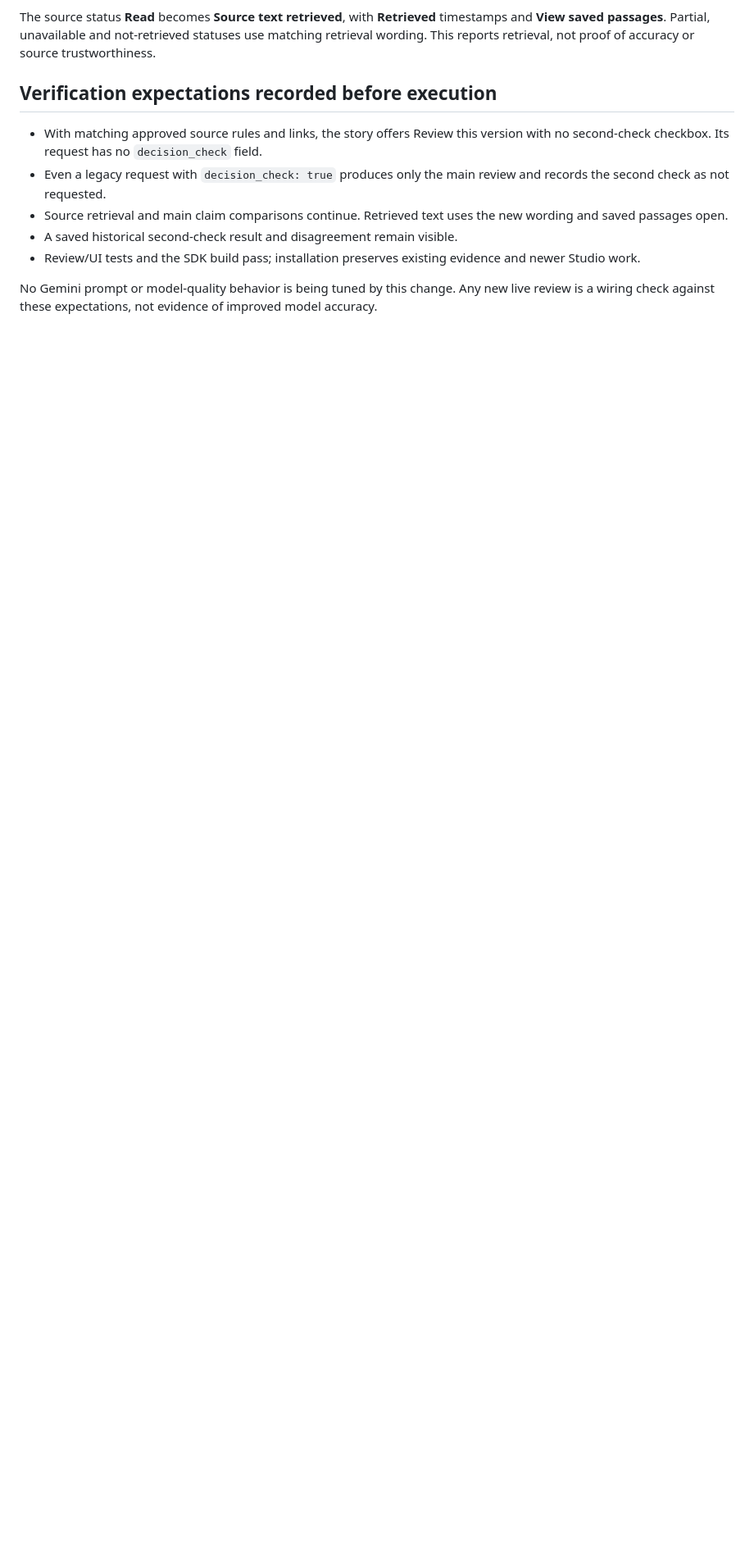
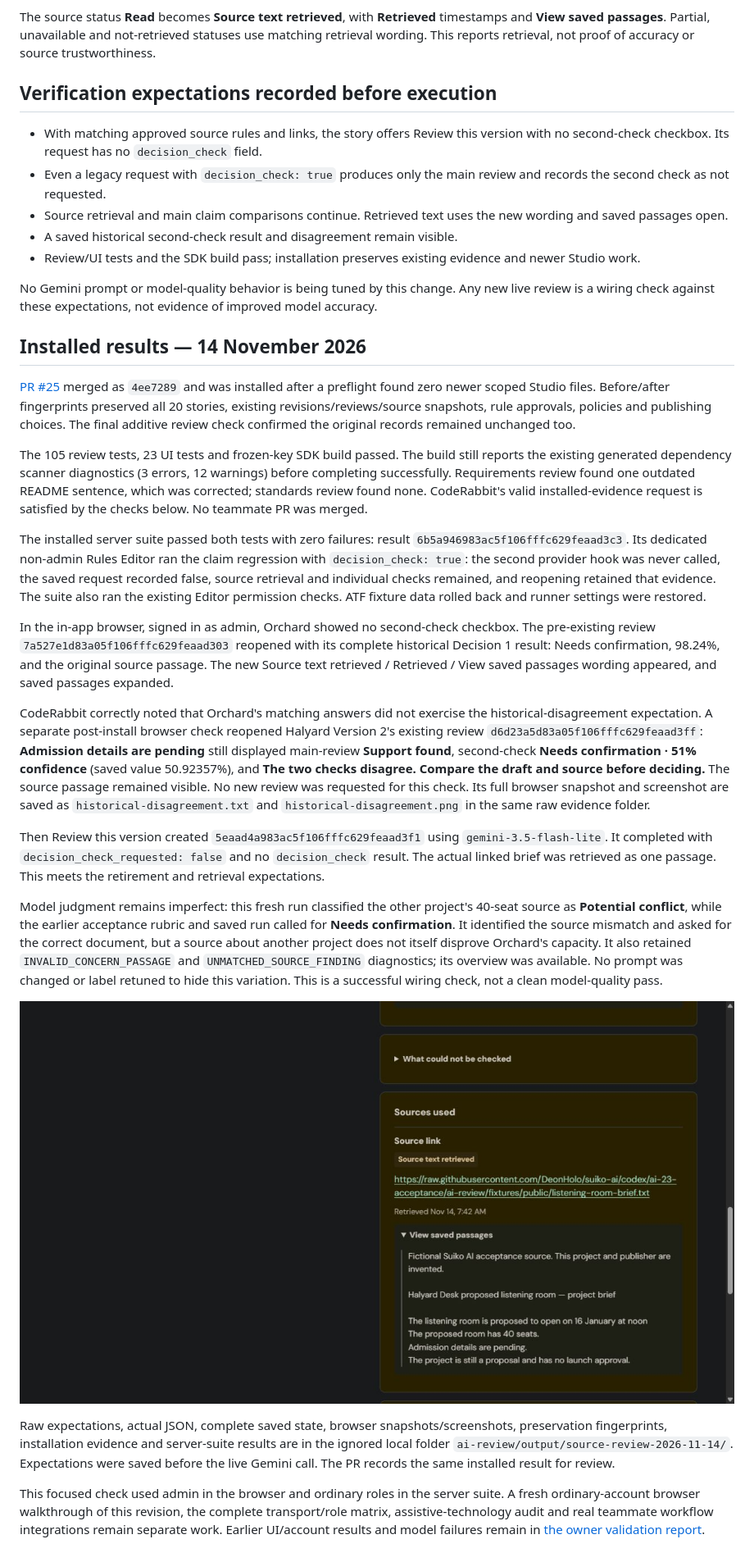
Before and after one commit to DeonHolo/suiko-ai, a Markdown page: docs/30-decision-1-retirement.md, the part around the change. Shown at 82% size. GitHub-like rendering; pictures changed too: docs/images/source-text-retrieved.png (added); blank space fills up the shorter version.

Commit message:
Record installed source-check retirement evidence (#26)
* Record installed retirement checks and actual source results

* Verify the preserved Halyard disagreement after retirement

```diff
--- a/docs/30-decision-1-retirement.md
+++ b/docs/30-decision-1-retirement.md
@@ -21,3 +21,25 @@ The source status **Read** becomes **Source text retrieved**, with **Retrieved**
 - Review/UI tests and the SDK build pass; installation preserves existing evidence and newer Studio work.
 
 No Gemini prompt or model-quality behavior is being tuned by this change. Any new live review is a wiring check against these expectations, not evidence of improved model accuracy.
+
+## Installed results — 14 November 2026
+
+[PR #25](https://github.com/DeonHolo/suiko-ai/pull/25) merged as `4ee7289` and was installed after a preflight found zero newer scoped Studio files. Before/after fingerprints preserved all 20 stories, existing revisions/reviews/source snapshots, rule approvals, policies and publishing choices. The final additive review check confirmed the original records remained unchanged too.
+
+The 105 review tests, 23 UI tests and frozen-key SDK build passed. The build still reports the existing generated dependency scanner diagnostics (3 errors, 12 warnings) before completing successfully. Requirements review found one outdated README sentence, which was corrected; standards review found none. CodeRabbit's valid installed-evidence request is satisfied by the checks below. No teammate PR was merged.
+
+The installed server suite passed both tests with zero failures: result `6b5a946983ac5f106fffc629feaad3c3`. Its dedicated non-admin Rules Editor ran the claim regression with `decision_check: true`: the second provider hook was never called, the saved request recorded false, source retrieval and individual checks remained, and reopening retained that evidence. The suite also ran the existing Editor permission checks. ATF fixture data rolled back and runner settings were restored.
+
+In the in-app browser, signed in as admin, Orchard showed no second-check checkbox. The pre-existing review `7a527e1d83a05f106fffc629feaad303` reopened with its complete historical Decision 1 result: Needs confirmation, 98.24%, and the original source passage. The new Source text retrieved / Retrieved / View saved passages wording appeared, and saved passages expanded.
+
+CodeRabbit correctly noted that Orchard's matching answers did not exercise the historical-disagreement expectation. A separate post-install browser check reopened Halyard Version 2's existing review `d6d23a5d83a05f106fffc629feaad3ff`: **Admission details are pending** still displayed main-review **Support found**, second-check **Needs confirmation · 51% confidence** (saved value 50.92357%), and **The two checks disagree. Compare the draft and source before deciding.** The source passage remained visible. No new review was requested for this check. Its full browser snapshot and screenshot are saved as `historical-disagreement.txt` and `historical-disagreement.png` in the same raw evidence folder.
+
+Then Review this version created `5eaad4a983ac5f106fffc629feaad3f1` using `gemini-3.5-flash-lite`. It completed with `decision_check_requested: false` and no `decision_check` result. The actual linked brief was retrieved as one passage. This meets the retirement and retrieval expectations.
+
+Model judgment remains imperfect: this fresh run classified the other project's 40-seat source as **Potential conflict**, while the earlier acceptance rubric and saved run called for **Needs confirmation**. It identified the source mismatch and asked for the correct document, but a source about another project does not itself disprove Orchard's capacity. It also retained `INVALID_CONCERN_PASSAGE` and `UNMATCHED_SOURCE_FINDING` diagnostics; its overview was available. No prompt was changed or label retuned to hide this variation. This is a successful wiring check, not a clean model-quality pass.
+
+![Installed source retrieval wording and saved passage](images/source-text-retrieved.png)
+
+Raw expectations, actual JSON, complete saved state, browser snapshots/screenshots, preservation fingerprints, installation evidence and server-suite results are in the ignored local folder `ai-review/output/source-review-2026-11-14/`. Expectations were saved before the live Gemini call. The PR records the same installed result for review.
+
+This focused check used admin in the browser and ordinary roles in the server suite. A fresh ordinary-account browser walkthrough of this revision, the complete transport/role matrix, assistive-technology audit and real teammate workflow integrations remain separate work. Earlier UI/account results and model failures remain in [the owner validation report](29-owner-validation.md).
```
